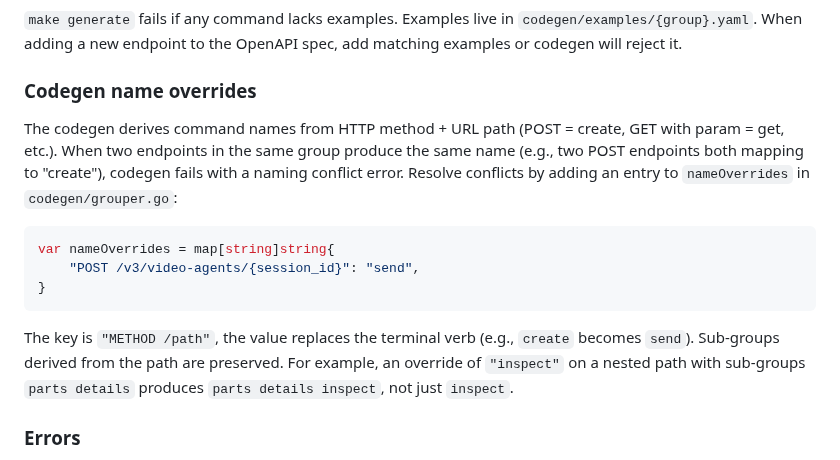
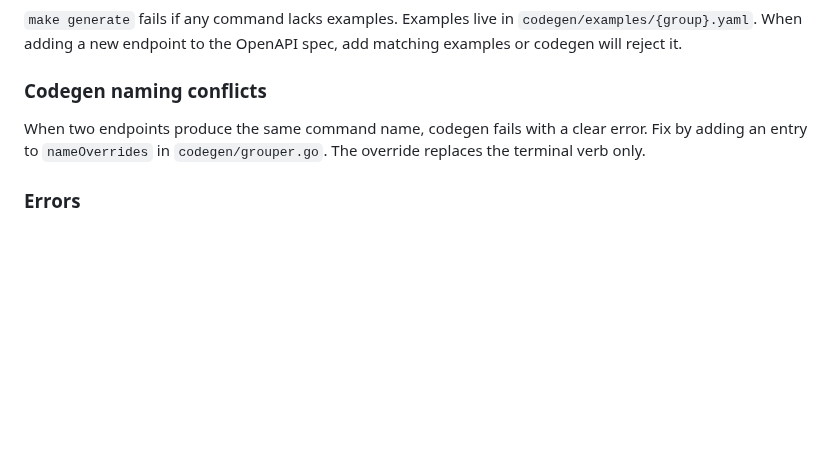
Before and after one commit to heygen-com/heygen-cli, a Markdown page: AGENTS.md, the part around the change. Rendered like a GitHub page; blank space fills up the shorter version.

Commit message:
docs: trim codegen override docs to essentials

````diff
--- a/AGENTS.md
+++ b/AGENTS.md
@@ -50,14 +50,8 @@ Files in `gen/` are deleted and regenerated by `make generate`. Never put hand-w
 ### Codegen requires examples
 `make generate` fails if any command lacks examples. Examples live in `codegen/examples/{group}.yaml`. When adding a new endpoint to the OpenAPI spec, add matching examples or codegen will reject it.
 
-### Codegen name overrides
-The codegen derives command names from HTTP method + URL path (POST = create, GET with param = get, etc.). When two endpoints in the same group produce the same name (e.g., two POST endpoints both mapping to "create"), codegen fails with a naming conflict error. Resolve conflicts by adding an entry to `nameOverrides` in `codegen/grouper.go`:
-```go
-var nameOverrides = map[string]string{
-    "POST /v3/video-agents/{session_id}": "send",
-}
-```
-The key is `"METHOD /path"`, the value replaces the terminal verb (e.g., `create` becomes `send`). Sub-groups derived from the path are preserved. For example, an override of `"inspect"` on a nested path with sub-groups `parts details` produces `parts details inspect`, not just `inspect`.
+### Codegen naming conflicts
+When two endpoints produce the same command name, codegen fails with a clear error. Fix by adding an entry to `nameOverrides` in `codegen/grouper.go`. The override replaces the terminal verb only.
 
 ### Errors
 - All command errors must be `*CLIError`. Use `clierrors.New()` (exit 1), `clierrors.NewAuth()` (exit 3), `clierrors.NewUsage()` (exit 2).
````
Also changed, not shown: CLAUDE.md (+2 -8 lines).
